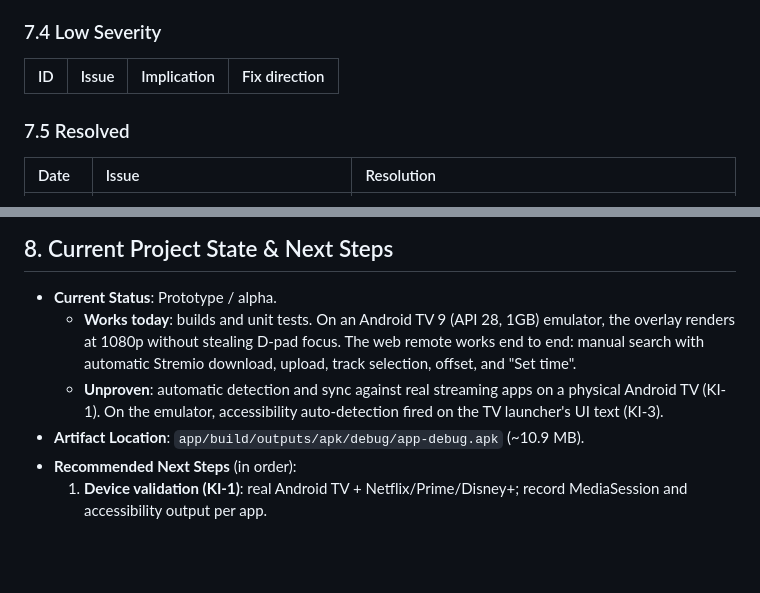
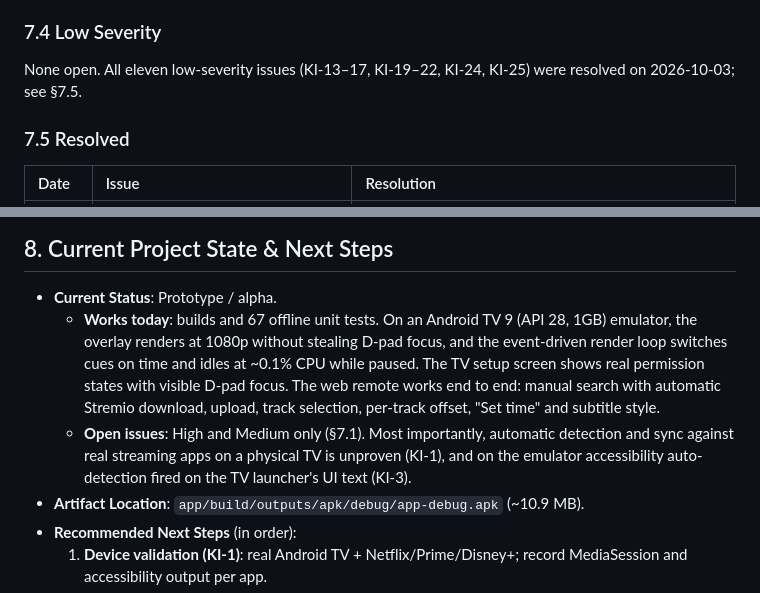
Before and after one commit to deepak-sanaka/AlterSub, a Markdown page: docs/PROJECT_STATE.md, 2 parts joined by grey strips. GitHub-like rendering; blank space fills up the shorter version.

Commit message:
Docs: mark all low-severity issues resolved and refresh project status
Replace the now-empty Low Severity table with a pointer to the resolved
log, and update the current-status summary with what the TV emulator
verification showed (event-driven loop timing and idle CPU, permission
states, D-pad focus, style settings).

```diff
--- a/docs/PROJECT_STATE.md
+++ b/docs/PROJECT_STATE.md
@@ -450,8 +450,7 @@ Drive it with D-pad key events, e.g. `adb shell input keyevent KEYCODE_DPAD_DOWN
 
 ### 7.4 Low Severity
 
-| ID | Issue | Implication | Fix direction |
-| :--- | :--- | :--- | :--- |
+None open. All eleven low-severity issues (KI-13–17, KI-19–22, KI-24, KI-25) were resolved on 2026-10-03; see §7.5.
 
 ### 7.5 Resolved
 
@@ -481,8 +480,8 @@ Drive it with D-pad key events, e.g. `adb shell input keyevent KEYCODE_DPAD_DOWN
 ## 8. Current Project State & Next Steps
 
 * **Current Status**: Prototype / alpha.
-  * **Works today**: builds and unit tests. On an Android TV 9 (API 28, 1GB) emulator, the overlay renders at 1080p without stealing D-pad focus. The web remote works end to end: manual search with automatic Stremio download, upload, track selection, offset, and "Set time".
-  * **Unproven**: automatic detection and sync against real streaming apps on a physical Android TV (KI-1). On the emulator, accessibility auto-detection fired on the TV launcher's UI text (KI-3).
+  * **Works today**: builds and 67 offline unit tests. On an Android TV 9 (API 28, 1GB) emulator, the overlay renders at 1080p without stealing D-pad focus, and the event-driven render loop switches cues on time and idles at ~0.1% CPU while paused. The TV setup screen shows real permission states with visible D-pad focus. The web remote works end to end: manual search with automatic Stremio download, upload, track selection, per-track offset, "Set time" and subtitle style.
+  * **Open issues**: High and Medium only (§7.1). Most importantly, automatic detection and sync against real streaming apps on a physical TV is unproven (KI-1), and on the emulator accessibility auto-detection fired on the TV launcher's UI text (KI-3).
 * **Artifact Location**: `app/build/outputs/apk/debug/app-debug.apk` (~10.9 MB).
 * **Recommended Next Steps** (in order):
   1. **Device validation (KI-1)**: real Android TV + Netflix/Prime/Disney+; record MediaSession and accessibility output per app.
```
